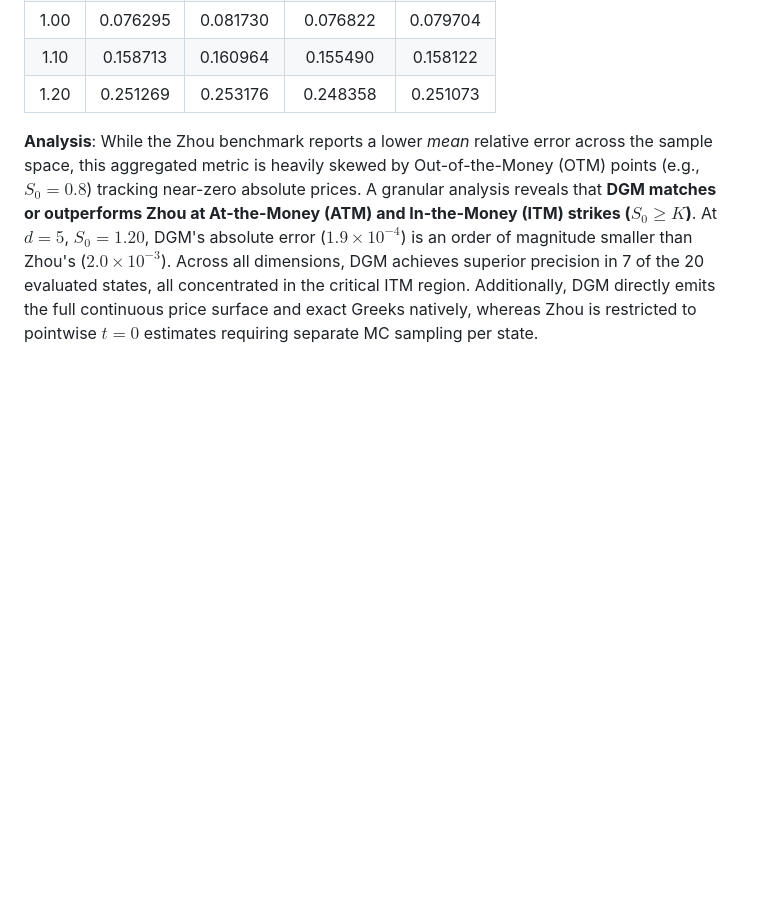
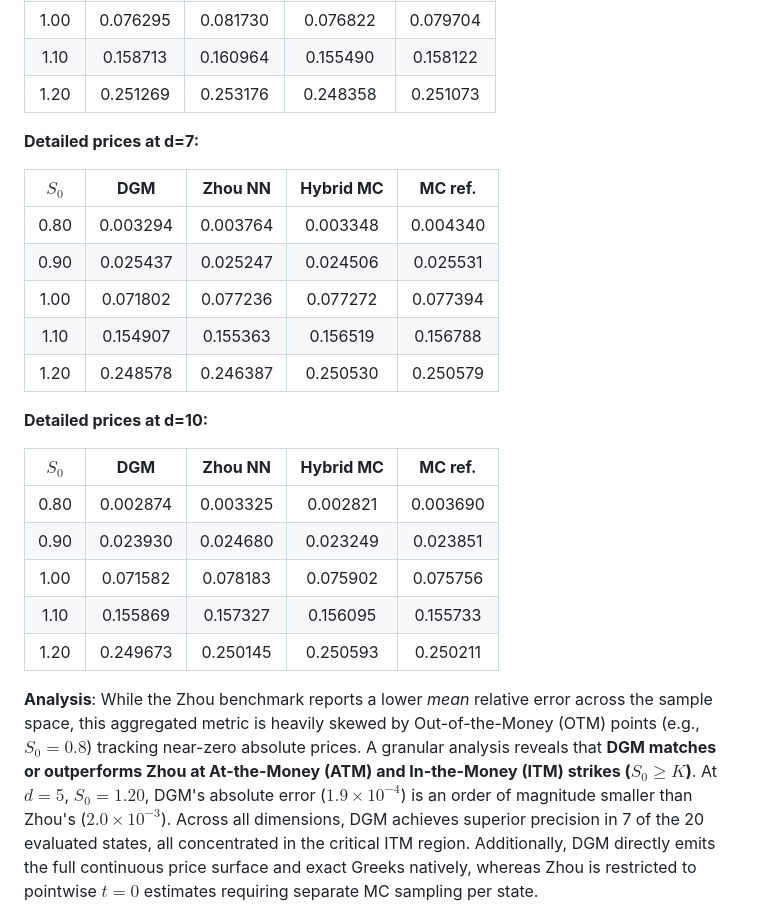
Before and after one commit to sidg2hp/option-pricing-DGM, a Markdown page: README.md, the part around one of its changes. GitHub-like rendering; blank space fills up the shorter version.

Commit message:
Include d=7 and d=10 in README detailed price tables

```diff
--- a/README.md
+++ b/README.md
@@ -291,6 +293,26 @@ $$\sigma_{\text{geo}} = \frac{1}{d}\sqrt{\sum_{i,j}\rho_{ij}\sigma_i\sigma_j}, \
 | 1.00 | 0.076295 | 0.081730 | 0.076822 | 0.079704 |
 | 1.10 | 0.158713 | 0.160964 | 0.155490 | 0.158122 |
 | 1.20 | 0.251269 | 0.253176 | 0.248358 | 0.251073 |
+
+**Detailed prices at d=7:**
+
+| $S_0$ | **DGM** | **Zhou NN** | **Hybrid MC** | **MC ref.** |
+|:-:|:-:|:-:|:-:|:-:|
+| 0.80 | 0.003294 | 0.003764 | 0.003348 | 0.004340 |
+| 0.90 | 0.025437 | 0.025247 | 0.024506 | 0.025531 |
+| 1.00 | 0.071802 | 0.077236 | 0.077272 | 0.077394 |
+| 1.10 | 0.154907 | 0.155363 | 0.156519 | 0.156788 |
+| 1.20 | 0.248578 | 0.246387 | 0.250530 | 0.250579 |
+
+**Detailed prices at d=10:**
+
+| $S_0$ | **DGM** | **Zhou NN** | **Hybrid MC** | **MC ref.** |
+|:-:|:-:|:-:|:-:|:-:|
+| 0.80 | 0.002874 | 0.003325 | 0.002821 | 0.003690 |
+| 0.90 | 0.023930 | 0.024680 | 0.023249 | 0.023851 |
+| 1.00 | 0.071582 | 0.078183 | 0.075902 | 0.075756 |
+| 1.10 | 0.155869 | 0.157327 | 0.156095 | 0.155733 |
+| 1.20 | 0.249673 | 0.250145 | 0.250593 | 0.250211 |
 
 **Analysis**: While the Zhou benchmark reports a lower *mean* relative error across the sample space, this aggregated metric is heavily skewed by Out-of-the-Money (OTM) points (e.g., $S_0=0.8$) tracking near-zero absolute prices. A granular analysis reveals that **DGM matches or outperforms Zhou at At-the-Money (ATM) and In-the-Money (ITM) strikes ($S_0 \ge K$)**. At $d=5$, $S_0=1.20$, DGM's absolute error ($1.9\times 10^{-4}$) is an order of magnitude smaller than Zhou's ($2.0\times 10^{-3}$). Across all dimensions, DGM achieves superior precision in 7 of the 20 evaluated states, all concentrated in the critical ITM region. Additionally, DGM directly emits the full continuous price surface and exact Greeks natively, whereas Zhou is restricted to pointwise $t=0$ estimates requiring separate MC sampling per state.
 
```
Also changed, not shown: other parts of README.md (+7 -5 lines).
